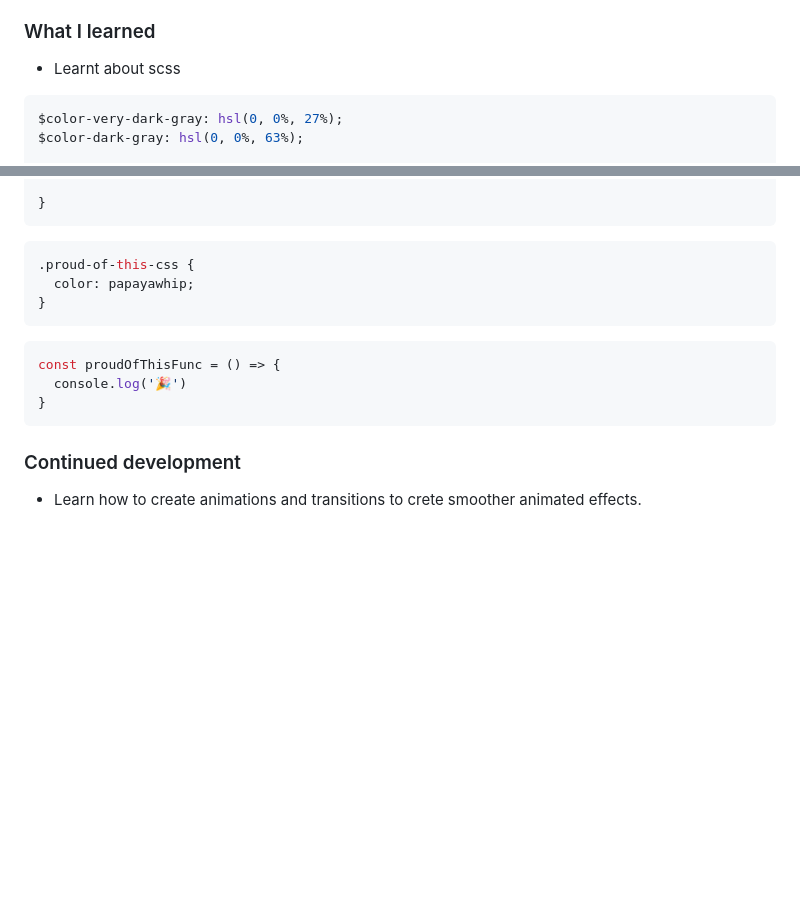
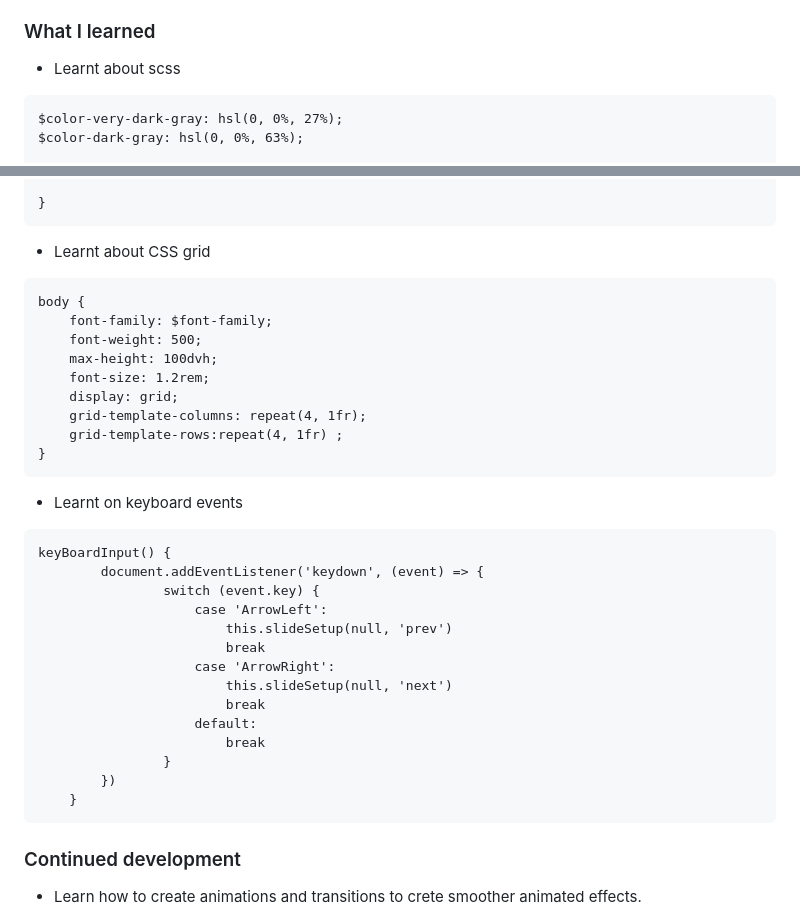
Before and after one commit to codinci/FrontendChallenges, a Markdown page: room-homepage-master/README.md, 2 parts joined by grey strips. Drawn GitHub-style; blank space fills up the shorter version.

````diff
--- a/room-homepage-master/README.md
+++ b/room-homepage-master/README.md
@@ -55,7 +62,7 @@ Then crop/optimize/edit your image however you like, add it to your project, and
 
 - Learnt about scss
 
-```scss
+```_footer.scss
 $color-very-dark-gray: hsl(0, 0%, 27%);
 $color-dark-gray: hsl(0, 0%, 63%);
 
@@ -88,15 +95,37 @@ $color-dark-gray: hsl(0, 0%, 63%);
 
 }
 ```
-```css
-.proud-of-this-css {
-  color: papayawhip;
+
+- Learnt about CSS grid
+
+```_typography.scss
+body {
+	font-family: $font-family;
+	font-weight: 500;
+	max-height: 100dvh;
+	font-size: 1.2rem;
+	display: grid;
+	grid-template-columns: repeat(4, 1fr);
+	grid-template-rows:repeat(4, 1fr) ;
 }
 ```
-```js
-const proudOfThisFunc = () => {
-  console.log('🎉')
-}
+- Learnt on keyboard events
+
+```slider.js
+keyBoardInput() {
+		document.addEventListener('keydown', (event) => {
+				switch (event.key) {
+					case 'ArrowLeft':
+						this.slideSetup(null, 'prev')
+						break
+					case 'ArrowRight':
+						this.slideSetup(null, 'next')
+						break
+					default:
+						break
+				}
+		})
+	}
 ```
 
 ### Continued development
````
Also changed, not shown: other parts of room-homepage-master/README.md (+8 -1 lines), room-homepage-master/images/screenshots/screen-shot-desktop.png (added), room-homepage-master/images/screenshots/screen-shot-mobile-navbar.png (added), room-homepage-master/images/screenshots/screen-shot-mobile.png (added), 1 other file.
